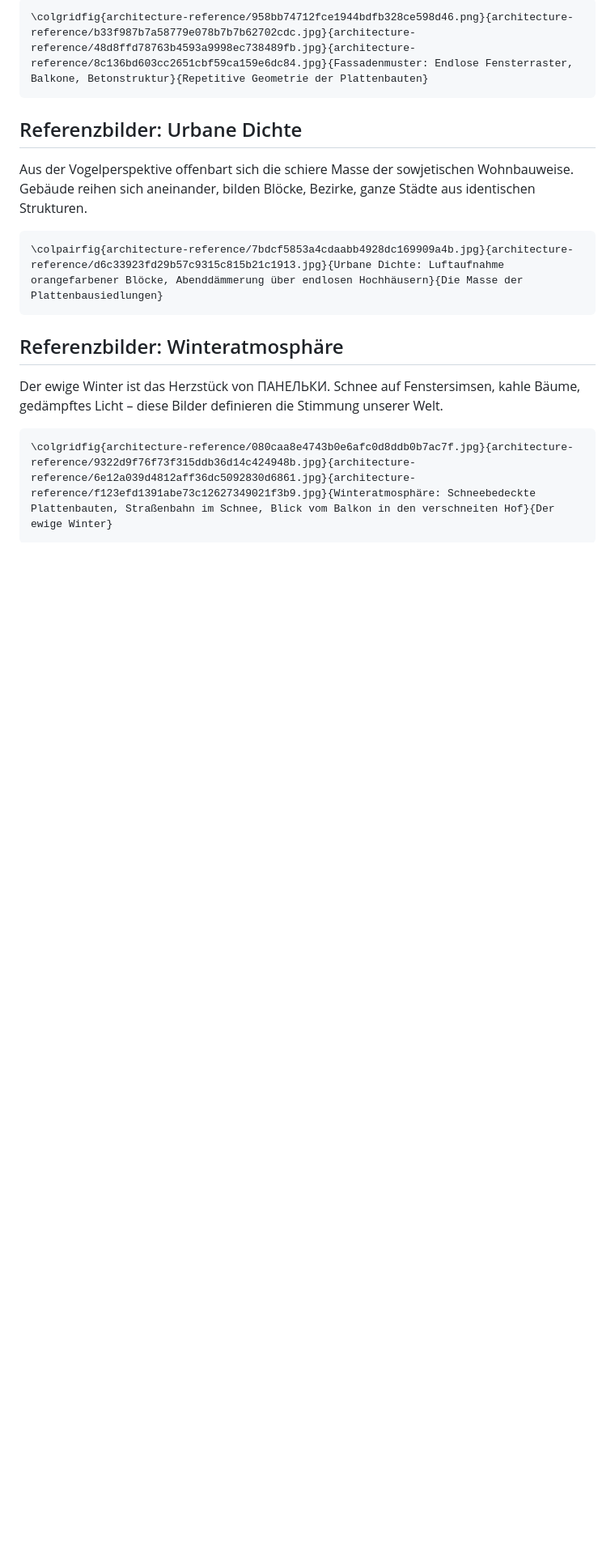
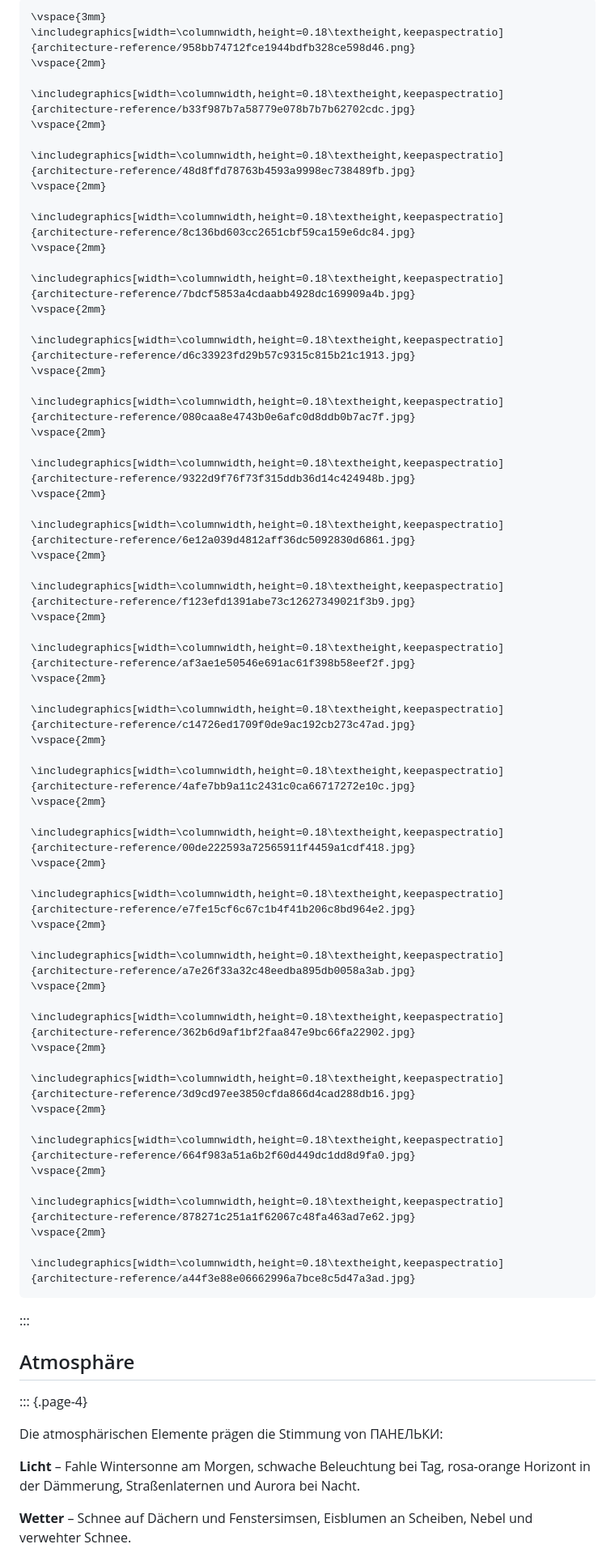
Before and after one commit to jenniferied/virtuelle-welten-worldbuilding, a Markdown page: worldbuilding-bible/de/04-architektur-vibes.md, the part around one of its changes. Shown at 81% size. GitHub-like rendering; blank space fills up the shorter version.

````diff
--- a/worldbuilding-bible/de/04-architektur-vibes.md
+++ b/worldbuilding-bible/de/04-architektur-vibes.md
@@ -50,21 +26,78 @@ Die repetitive Geometrie der Plattenbauten erzeugt ein hypnotisches Muster aus F
 
 ```{=latex}
-\colgridfig{architecture-reference/958bb74712fce1944bdfb328ce598d46.png}{architecture-reference/b33f987b7a58779e078b7b7b62702cdc.jpg}{architecture-reference/48d8ffd78763b4593a9998ec738489fb.jpg}{architecture-reference/8c136bd603cc2651cbf59ca159e6dc84.jpg}{Fassadenmuster: Endlose Fensterraster, Balkone, Betonstruktur}{Repetitive Geometrie der Plattenbauten}
+\vspace{3mm}
+\includegraphics[width=\columnwidth,height=0.18\textheight,keepaspectratio]{architecture-reference/958bb74712fce1944bdfb328ce598d46.png}
+\vspace{2mm}
+
+\includegraphics[width=\columnwidth,height=0.18\textheight,keepaspectratio]{architecture-reference/b33f987b7a58779e078b7b7b62702cdc.jpg}
+\vspace{2mm}
+
+\includegraphics[width=\columnwidth,height=0.18\textheight,keepaspectratio]{architecture-reference/48d8ffd78763b4593a9998ec738489fb.jpg}
+\vspace{2mm}
+
+\includegraphics[width=\columnwidth,height=0.18\textheight,keepaspectratio]{architecture-reference/8c136bd603cc2651cbf59ca159e6dc84.jpg}
+\vspace{2mm}
+
+\includegraphics[width=\columnwidth,height=0.18\textheight,keepaspectratio]{architecture-reference/7bdcf5853a4cdaabb4928dc169909a4b.jpg}
+\vspace{2mm}
+
+\includegraphics[width=\columnwidth,height=0.18\textheight,keepaspectratio]{architecture-reference/d6c33923fd29b57c9315c815b21c1913.jpg}
+\vspace{2mm}
+
+\includegraphics[width=\columnwidth,height=0.18\textheight,keepaspectratio]{architecture-reference/080caa8e4743b0e6afc0d8ddb0b7ac7f.jpg}
+\vspace{2mm}
+
+\includegraphics[width=\columnwidth,height=0.18\textheight,keepaspectratio]{architecture-reference/9322d9f76f73f315ddb36d14c424948b.jpg}
+\vspace{2mm}
+
+\includegraphics[width=\columnwidth,height=0.18\textheight,keepaspectratio]{architecture-reference/6e12a039d4812aff36dc5092830d6861.jpg}
+\vspace{2mm}
+
+\includegraphics[width=\columnwidth,height=0.18\textheight,keepaspectratio]{architecture-reference/f123efd1391abe73c12627349021f3b9.jpg}
+\vspace{2mm}
+
+\includegraphics[width=\columnwidth,height=0.18\textheight,keepaspectratio]{architecture-reference/af3ae1e50546e691ac61f398b58eef2f.jpg}
+\vspace{2mm}
+
+\includegraphics[width=\columnwidth,height=0.18\textheight,keepaspectratio]{architecture-reference/c14726ed1709f0de9ac192cb273c47ad.jpg}
+\vspace{2mm}
+
+\includegraphics[width=\columnwidth,height=0.18\textheight,keepaspectratio]{architecture-reference/4afe7bb9a11c2431c0ca66717272e10c.jpg}
+\vspace{2mm}
+
+\includegraphics[width=\columnwidth,height=0.18\textheight,keepaspectratio]{architecture-reference/00de222593a72565911f4459a1cdf418.jpg}
+\vspace{2mm}
+
+\includegraphics[width=\columnwidth,height=0.18\textheight,keepaspectratio]{architecture-reference/e7fe15cf6c67c1b4f41b206c8bd964e2.jpg}
+\vspace{2mm}
+
+\includegraphics[width=\columnwidth,height=0.18\textheight,keepaspectratio]{architecture-reference/a7e26f33a32c48eedba895db0058a3ab.jpg}
+\vspace{2mm}
+
+\includegraphics[width=\columnwidth,height=0.18\textheight,keepaspectratio]{architecture-reference/362b6d9af1bf2faa847e9bc66fa22902.jpg}
+\vspace{2mm}
+
+\includegraphics[width=\columnwidth,height=0.18\textheight,keepaspectratio]{architecture-reference/3d9cd97ee3850cfda866d4cad288db16.jpg}
+\vspace{2mm}
+
+\includegraphics[width=\columnwidth,height=0.18\textheight,keepaspectratio]{architecture-reference/664f983a51a6b2f60d449dc1dd8d9fa0.jpg}
+\vspace{2mm}
+
+\includegraphics[width=\columnwidth,height=0.18\textheight,keepaspectratio]{architecture-reference/878271c251a1f62067c48fa463ad7e62.jpg}
+\vspace{2mm}
+
+\includegraphics[width=\columnwidth,height=0.18\textheight,keepaspectratio]{architecture-reference/a44f3e88e06662996a7bce8c5d47a3ad.jpg}
 ```
 
-## Referenzbilder: Urbane Dichte
+:::
 
-Aus der Vogelperspektive offenbart sich die schiere Masse der sowjetischen Wohnbauweise. Gebäude reihen sich aneinander, bilden Blöcke, Bezirke, ganze Städte aus identischen Strukturen.
+## Atmosphäre
 
-```{=latex}
-\colpairfig{architecture-reference/7bdcf5853a4cdaabb4928dc169909a4b.jpg}{architecture-reference/d6c33923fd29b57c9315c815b21c1913.jpg}{Urbane Dichte: Luftaufnahme orangefarbener Blöcke, Abenddämmerung über endlosen Hochhäusern}{Die Masse der Plattenbausiedlungen}
-```
+::: {.page-4}
 
-## Referenzbilder: Winteratmosphäre
+Die atmosphärischen Elemente prägen die Stimmung von ПАНЕЛЬКИ:
 
-Der ewige Winter ist das Herzstück von ПАНЕЛЬКИ. Schnee auf Fenstersimsen, kahle Bäume, gedämpftes Licht – diese Bilder definieren die Stimmung unserer Welt.
+**Licht** – Fahle Wintersonne am Morgen, schwache Beleuchtung bei Tag, rosa-orange Horizont in der Dämmerung, Straßenlaternen und Aurora bei Nacht.
 
-```{=latex}
-\colgridfig{architecture-reference/080caa8e4743b0e6afc0d8ddb0b7ac7f.jpg}{architecture-reference/9322d9f76f73f315ddb36d14c424948b.jpg}{architecture-reference/6e12a039d4812aff36dc5092830d6861.jpg}{architecture-reference/f123efd1391abe73c12627349021f3b9.jpg}{Winteratmosphäre: Schneebedeckte Plattenbauten, Straßenbahn im Schnee, Blick vom Balkon in den verschneiten Hof}{Der ewige Winter}
-```
+**Wetter** – Schnee auf Dächern und Fenstersimsen, Eisblumen an Scheiben, Nebel und verwehter Schnee.
 
````
Also changed, not shown: other parts of worldbuilding-bible/de/04-architektur-vibes.md (+10 -64 lines).
